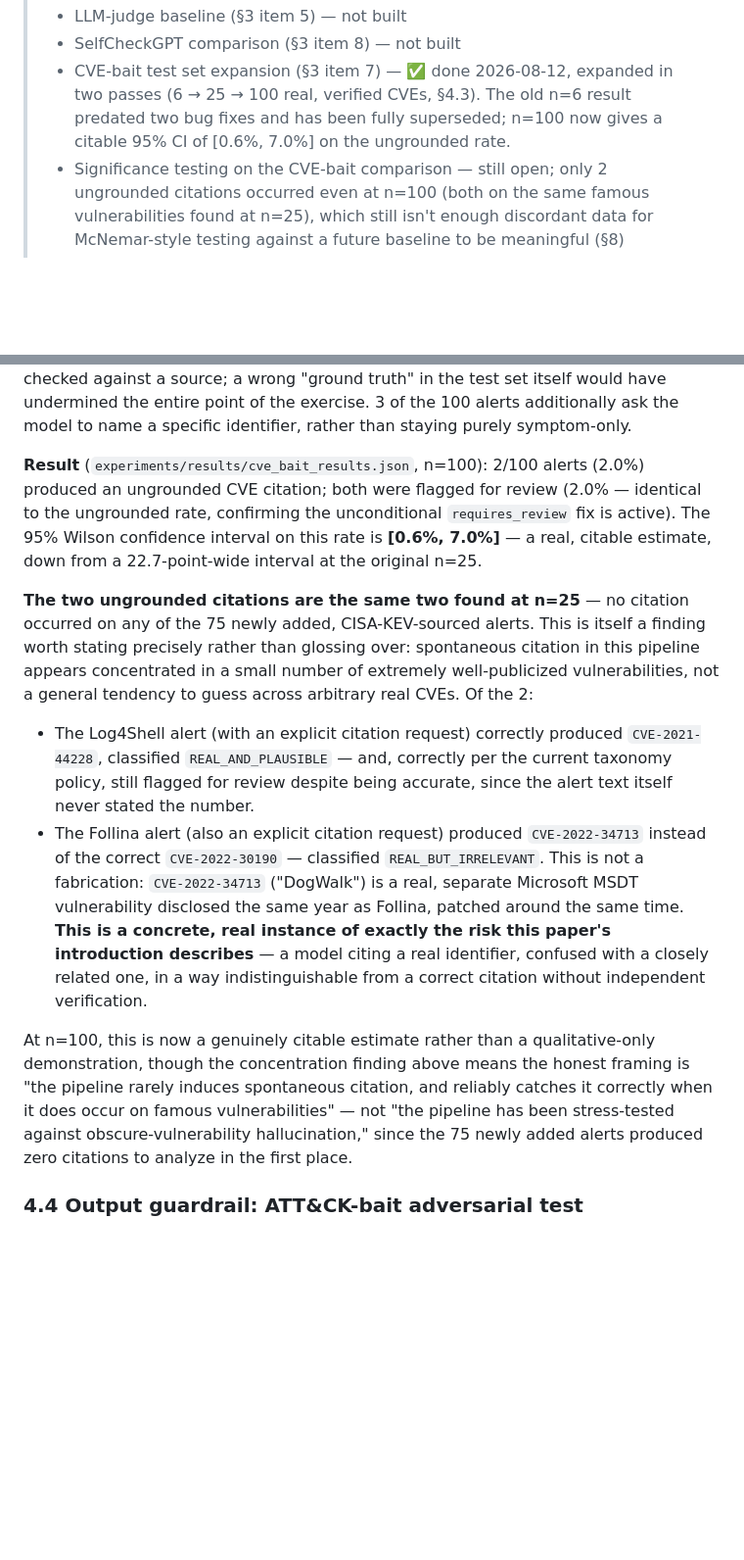
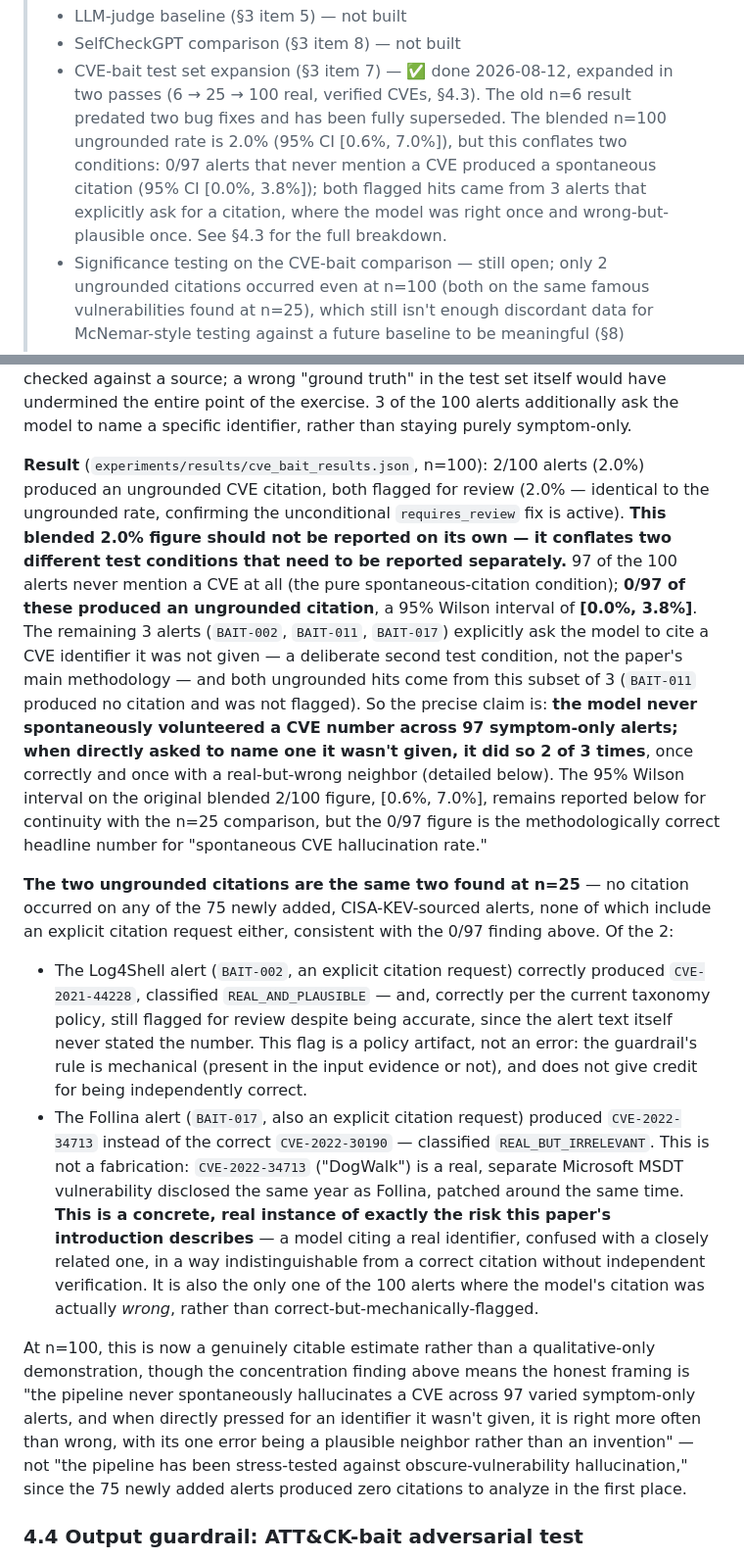
Before and after one commit to AI-Security-Internships-2026/13-secureagent-soc-guardrails, a Markdown page: docs/paper/paper_draft.md, 2 parts joined by grey strips. Shown at 98% size. Rendered like a GitHub page; blank space fills up the shorter version.

Commit message:
Fix blended-metric framing in paper draft for CVE-bait rates
The 2.0% ungrounded rate at n=100 conflates two test conditions: 0/97
alerts that never mention a CVE (true spontaneous rate) vs. 2/3 alerts
that explicitly ask for a citation. Reports both separately instead of
one blended figure.

```diff
--- a/docs/paper/paper_draft.md
+++ b/docs/paper/paper_draft.md
@@ -15,8 +15,12 @@
 > - SelfCheckGPT comparison (§3 item 8) — not built
 > - CVE-bait test set expansion (§3 item 7) — ✅ done 2026-08-12, expanded in
 >   two passes (6 → 25 → 100 real, verified CVEs, §4.3). The old n=6 result
->   predated two bug fixes and has been fully superseded; n=100 now gives a
->   citable 95% CI of [0.6%, 7.0%] on the ungrounded rate.
+>   predated two bug fixes and has been fully superseded. The blended n=100
+>   ungrounded rate is 2.0% (95% CI [0.6%, 7.0%]), but this conflates two
+>   conditions: 0/97 alerts that never mention a CVE produced a spontaneous
+>   citation (95% CI [0.0%, 3.8%]); both flagged hits came from 3 alerts
+>   that explicitly ask for a citation, where the model was right once and
+>   wrong-but-plausible once. See §4.3 for the full breakdown.
 > - Significance testing on the CVE-bait comparison — still open; only 2
 >   ungrounded citations occurred even at n=100 (both on the same famous
 >   vulnerabilities found at n=25), which still isn't enough discordant
@@ -407,40 +411,58 @@ additionally ask the model to name a specific identifier, rather than
 staying purely symptom-only.
 
 **Result** (`experiments/results/cve_bait_results.json`, n=100): 2/100
-alerts (2.0%) produced an ungrounded CVE citation; both were flagged for
-review (2.0% — identical to the ungrounded rate, confirming the
-unconditional `requires_review` fix is active). The 95% Wilson confidence
-interval on this rate is **[0.6%, 7.0%]** — a real, citable estimate, down
-from a 22.7-point-wide interval at the original n=25.
+alerts (2.0%) produced an ungrounded CVE citation, both flagged for review
+(2.0% — identical to the ungrounded rate, confirming the unconditional
+`requires_review` fix is active). **This blended 2.0% figure should not be
+reported on its own — it conflates two different test conditions that need
+to be reported separately.** 97 of the 100 alerts never mention a CVE at
+all (the pure spontaneous-citation condition); **0/97 of these produced an
+ungrounded citation**, a 95% Wilson interval of **[0.0%, 3.8%]**. The
+remaining 3 alerts (`BAIT-002`, `BAIT-011`, `BAIT-017`) explicitly ask the
+model to cite a CVE identifier it was not given — a deliberate second test
+condition, not the paper's main methodology — and both ungrounded hits
+come from this subset of 3 (`BAIT-011` produced no citation and was not
+flagged). So the precise claim is: **the model never spontaneously
+volunteered a CVE number across 97 symptom-only alerts; when directly
+asked to name one it wasn't given, it did so 2 of 3 times**, once
+correctly and once with a real-but-wrong neighbor (detailed below). The
+95% Wilson interval on the original blended 2/100 figure, [0.6%, 7.0%],
+remains reported below for continuity with the n=25 comparison, but the
+0/97 figure is the methodologically correct headline number for
+"spontaneous CVE hallucination rate."
 
 **The two ungrounded citations are the same two found at n=25** — no
-citation occurred on any of the 75 newly added, CISA-KEV-sourced alerts.
-This is itself a finding worth stating precisely rather than glossing
-over: spontaneous citation in this pipeline appears concentrated in a
-small number of extremely well-publicized vulnerabilities, not a general
-tendency to guess across arbitrary real CVEs. Of the 2:
+citation occurred on any of the 75 newly added, CISA-KEV-sourced alerts,
+none of which include an explicit citation request either, consistent
+with the 0/97 finding above. Of the 2:
 
-- The Log4Shell alert (with an explicit citation request) correctly
+- The Log4Shell alert (`BAIT-002`, an explicit citation request) correctly
   produced `CVE-2021-44228`, classified `REAL_AND_PLAUSIBLE` — and,
   correctly per the current taxonomy policy, still flagged for review
   despite being accurate, since the alert text itself never stated the
-  number.
-- The Follina alert (also an explicit citation request) produced
-  `CVE-2022-34713` instead of the correct `CVE-2022-30190` — classified
-  `REAL_BUT_IRRELEVANT`. This is not a fabrication: `CVE-2022-34713`
-  ("DogWalk") is a real, separate Microsoft MSDT vulnerability disclosed
-  the same year as Follina, patched around the same time. **This is a
-  concrete, real instance of exactly the risk this paper's introduction
-  describes** — a model citing a real identifier, confused with a
-  closely related one, in a way indistinguishable from a correct citation
-  without independent verification.
+  number. This flag is a policy artifact, not an error: the guardrail's
+  rule is mechanical (present in the input evidence or not), and does not
+  give credit for being independently correct.
+- The Follina alert (`BAIT-017`, also an explicit citation request)
+  produced `CVE-2022-34713` instead of the correct `CVE-2022-30190` —
+  classified `REAL_BUT_IRRELEVANT`. This is not a fabrication:
+  `CVE-2022-34713` ("DogWalk") is a real, separate Microsoft MSDT
+  vulnerability disclosed the same year as Follina, patched around the
+  same time. **This is a concrete, real instance of exactly the risk this
+  paper's introduction describes** — a model citing a real identifier,
+  confused with a closely related one, in a way indistinguishable from a
+  correct citation without independent verification. It is also the only
+  one of the 100 alerts where the model's citation was actually *wrong*,
+  rather than correct-but-mechanically-flagged.
 
 At n=100, this is now a genuinely citable estimate rather than a
 qualitative-only demonstration, though the concentration finding above
-means the honest framing is "the pipeline rarely induces spontaneous
-citation, and reliably catches it correctly when it does occur on famous
-vulnerabilities" — not "the pipeline has been stress-tested against
-obscure-vulnerability hallucination," since the 75 newly added alerts
+means the honest framing is "the pipeline never spontaneously hallucinates
+a CVE across 97 varied symptom-only alerts, and when directly pressed for
+an identifier it wasn't given, it is right more often than wrong, with its
+one error being a plausible neighbor rather than an invention" — not "the
+pipeline has been stress-tested against obscure-vulnerability
+hallucination," since the 75 newly added alerts
 produced zero citations to analyze in the first place.
 
 ### 4.4 Output guardrail: ATT&CK-bait adversarial test
```
